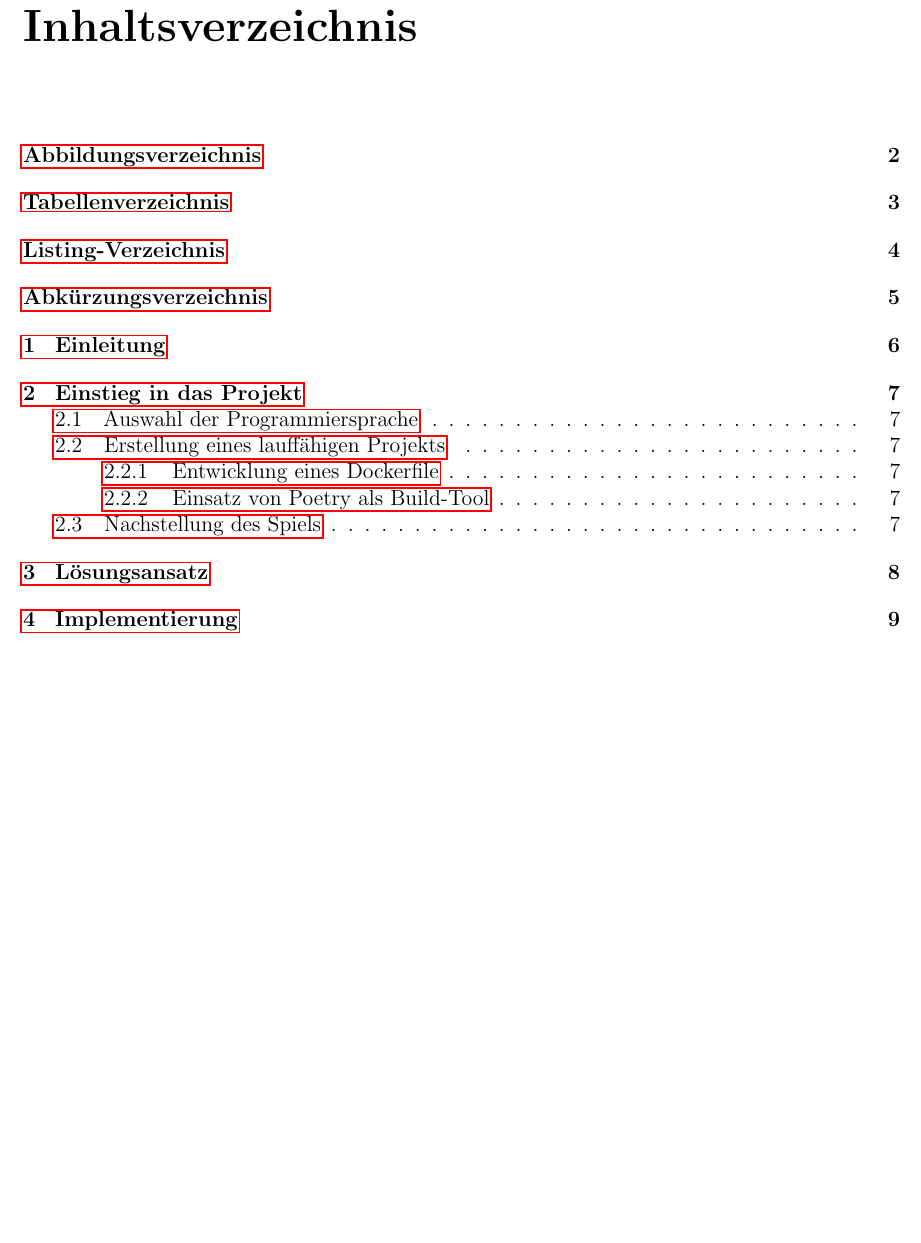
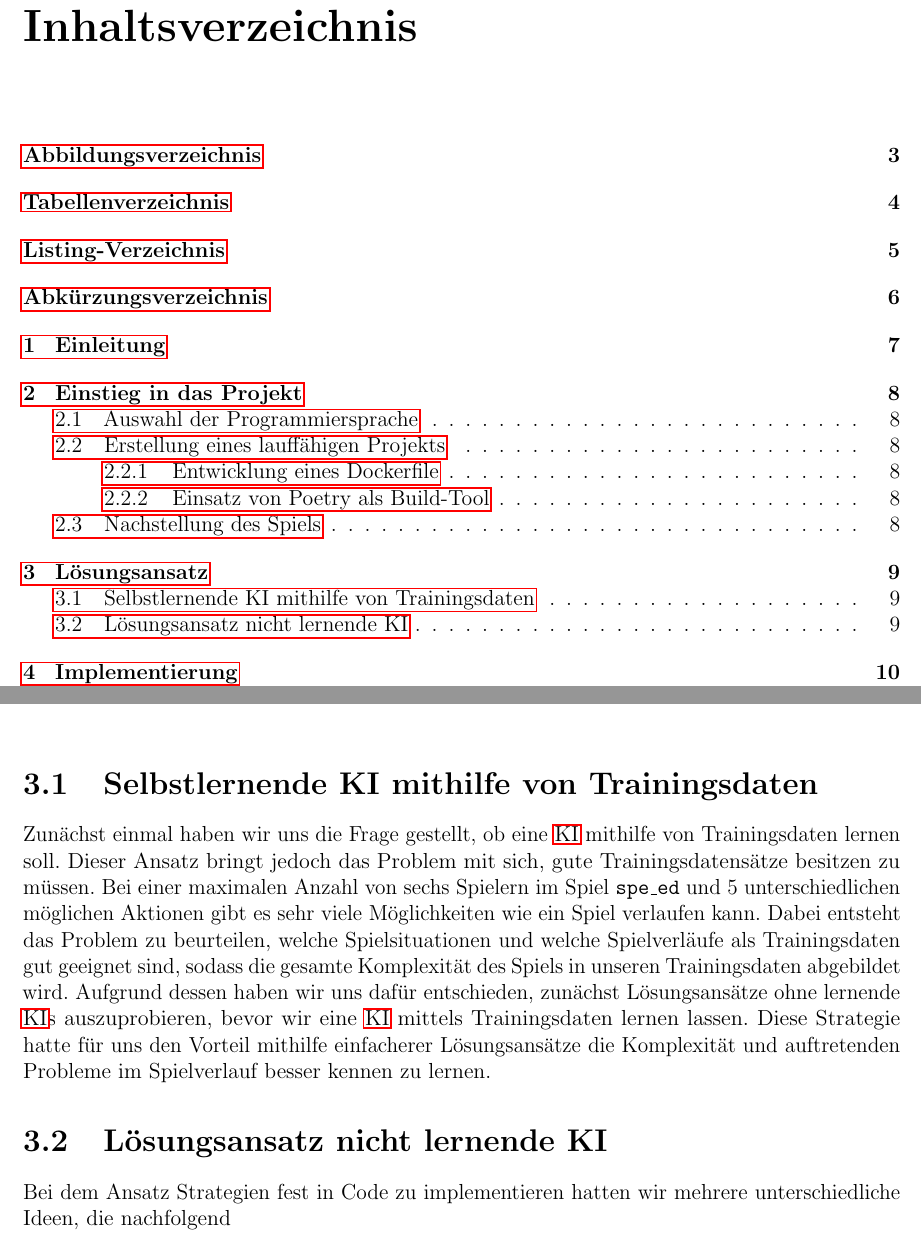
Before and after one commit to jonashellmann/informaticup21-team-chillow, a LaTeX book (dokumentation/document.tex, which reads dokumentation/Inhalte/Loesungsansatz.tex): part of page 2 of 15 before the commit and two parts of pages 2 and 10 of 16 after it, the two joined at a grey line, cut so that both start at the same text, the shorter picture padded with empty space. Compiled offline with pdfLaTeX.

Commit message:
Beschreibung warum eine lernende KI nicht in Frage kommt

```diff
--- a/dokumentation/Inhalte/Loesungsansatz.tex
+++ b/dokumentation/Inhalte/Loesungsansatz.tex
@@ -5,3 +5,21 @@
 % Ggf. Vorgehen beschreiben, wie die beste KI ermittelt wurde
 % Probleme bei Erstellung eines Baums, da bei Vorausberechnung viele Kombinationen entstehen
 % Probleme für Reinforcement Learning, da Testdaten schwierig zu generieren sind
+
+\section{Selbstlernende KI mithilfe von Trainingsdaten}
+\label{sec:selbstlernende-ki-trainingsdaten}
+
+Zunächst einmal haben wir uns die Frage gestellt, ob eine \acs{KI} mithilfe von Trainingsdaten lernen soll.
+Dieser Ansatz bringt jedoch das Problem mit sich, gute Trainingsdatensätze besitzen zu müssen.
+Bei einer maximalen Anzahl von sechs Spielern im Spiel \texttt{spe\_ed} und 5 unterschiedlichen möglichen Aktionen gibt
+es sehr viele Möglichkeiten wie ein Spiel verlaufen kann.
+Dabei entsteht das Problem zu beurteilen, welche Spielsituationen und welche Spielverläufe als Trainingsdaten gut geeignet sind,
+sodass die gesamte Komplexität des Spiels in unseren Trainingsdaten abgebildet wird.
+Aufgrund dessen haben wir uns dafür entschieden, zunächst Lösungsansätze ohne lernende \acs{KI}s auszuprobieren, bevor wir eine \acs{KI} mittels Trainingsdaten lernen lassen.
+Diese Strategie hatte für uns den Vorteil mithilfe einfacherer Lösungsansätze die Komplexität und auftretenden Probleme im Spielverlauf besser kennen zu lernen.
+
+
+\section{Lösungsansatz nicht lernende KI}
+\label{sec:loesungsansatz-nicht-lernende-KI}
+
+Bei dem Ansatz Strategien fest in Code zu implementieren hatten wir mehrere unterschiedliche Ideen, die nachfolgend
```
